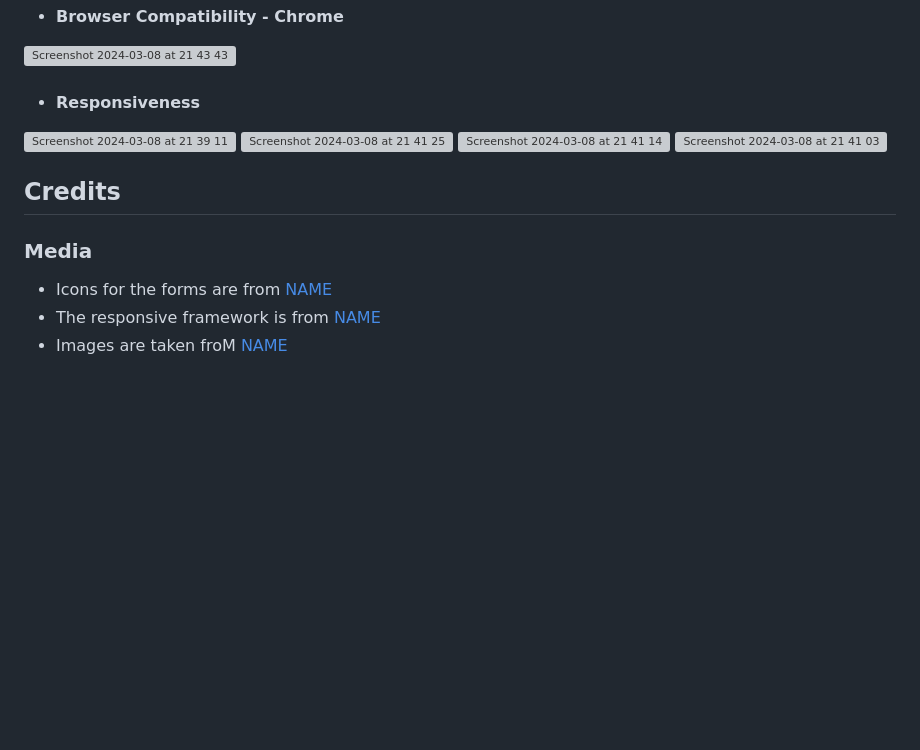
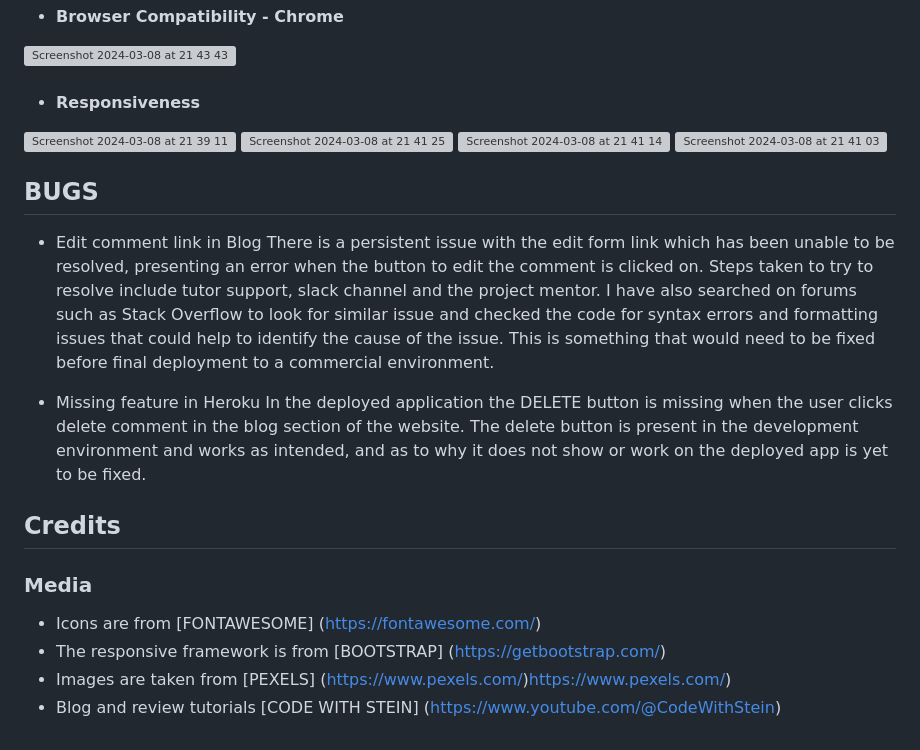
Before and after one commit to rockroman/student_test, a Markdown page: README.md, the part around the change. GitHub-like rendering; blank space fills up the shorter version; grey boxes are pictures that could not be loaded.

```diff
--- a/README.md
+++ b/README.md
@@ -250,8 +250,18 @@ CSS - W3C Jigsaw Validator
 
 <img width="930" alt="Screenshot 2024-03-08 at 21 41 03" src="https://github.com/elliotjonesdev/the-soup-fan/assets/119816371/5974947b-b41f-460e-904e-7eb9a1980a6f">
 
+## BUGS
+* Edit comment link in Blog
+There is a persistent issue with the edit form link which has been unable to be resolved, presenting an error when the button to edit the comment is clicked on. Steps taken to try to resolve include tutor support, slack channel and the project mentor. I have also searched on forums such as Stack Overflow to look for similar issue and checked the code for syntax errors and formatting issues that could help to identify the cause of the issue. This is something that would need to be fixed before final deployment to a commercial environment.
+
+* Missing feature in Heroku
+In the deployed application the DELETE button is missing when the user clicks delete comment in the blog section of the website. The delete button is present in the development environment and works as intended, and as to why it does not show or work on the deployed app is yet to be fixed.
+
+
+
 ## Credits
 ### Media
- * Icons for the forms are from [NAME](URL)
- * The responsive framework is from [NAME](URL)
- * Images are taken froM [NAME](URL)
+ * Icons are from [FONTAWESOME] (https://fontawesome.com/)
+ * The responsive framework is from [BOOTSTRAP] (https://getbootstrap.com/)
+ * Images are taken from [PEXELS] (https://www.pexels.com/)https://www.pexels.com/)
+ * Blog and review tutorials [CODE WITH STEIN] (https://www.youtube.com/@CodeWithStein)
```
